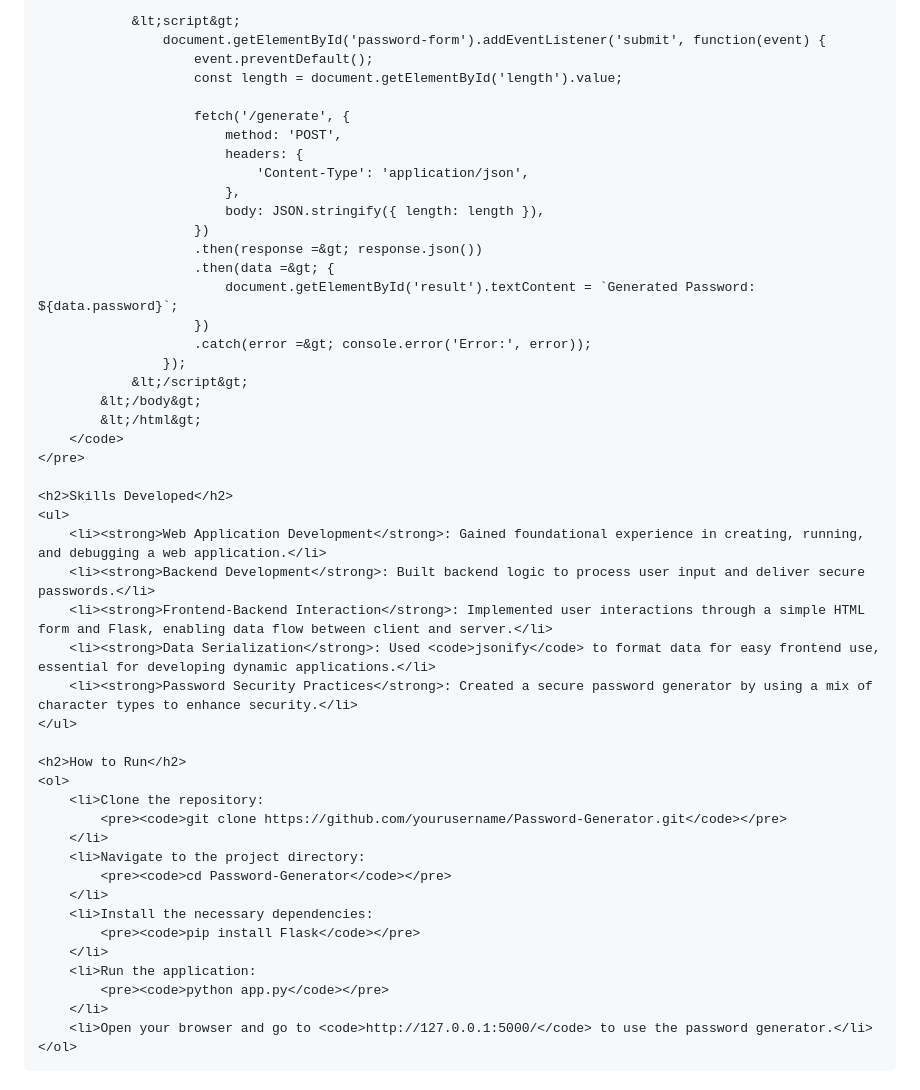
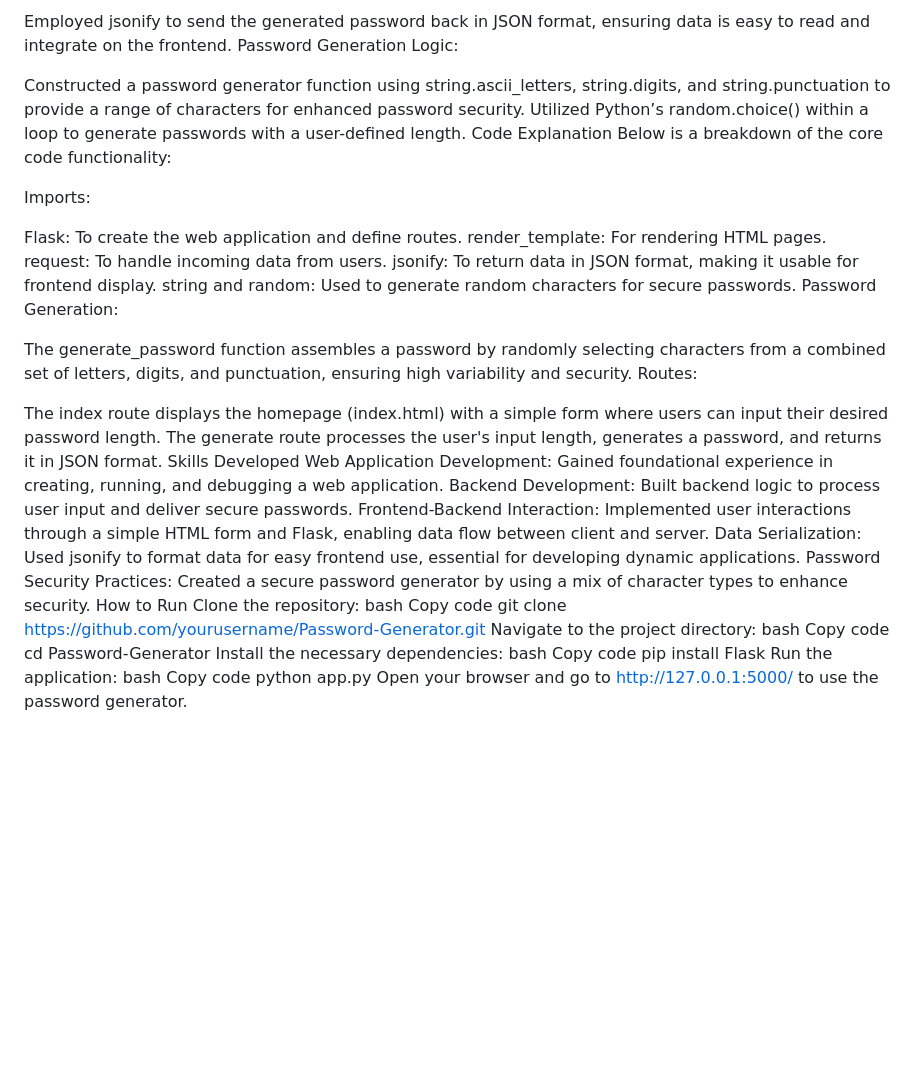
Before and after one commit to kelvintechnical/Password-Generator, a Markdown page: README.md, the part around one of its changes. GitHub-like rendering; blank space fills up the shorter version.

```diff
--- a/README.md
+++ b/README.md
@@ -74,52 +32,47 @@
 
-                &lt;script&gt;
-                    document.getElementById('password-form').addEventListener('submit', function(event) {
-                        event.preventDefault();
-                        const length = document.getElementById('length').value;
+Employed jsonify to send the generated password back in JSON format, ensuring data is easy to read and integrate on the frontend.
+Password Generation Logic:
 
-                        fetch('/generate', {
-                            method: 'POST',
-                            headers: {
-                                'Content-Type': 'application/json',
-                            },
-                            body: JSON.stringify({ length: length }),
-                        })
-                        .then(response =&gt; response.json())
-                        .then(data =&gt; {
-                            document.getElementById('result').textContent = `Generated Password: ${data.password}`;
-                        })
-                        .catch(error =&gt; console.error('Error:', error));
-                    });
-                &lt;/script&gt;
-            &lt;/body&gt;
-            &lt;/html&gt;
-        </code>
-    </pre>
+Constructed a password generator function using string.ascii_letters, string.digits, and string.punctuation to provide a range of characters for enhanced password security.
+Utilized Python’s random.choice() within a loop to generate passwords with a user-defined length.
+Code Explanation
+Below is a breakdown of the core code functionality:
 
-    <h2>Skills Developed</h2>
-    <ul>
-        <li><strong>Web Application Development</strong>: Gained foundational experience in creating, running, and debugging a web application.</li>
-        <li><strong>Backend Development</strong>: Built backend logic to process user input and deliver secure passwords.</li>
-        <li><strong>Frontend-Backend Interaction</strong>: Implemented user interactions through a simple HTML form and Flask, enabling data flow between client and server.</li>
-        <li><strong>Data Serialization</strong>: Used <code>jsonify</code> to format data for easy frontend use, essential for developing dynamic applications.</li>
-        <li><strong>Password Security Practices</strong>: Created a secure password generator by using a mix of character types to enhance security.</li>
-    </ul>
+Imports:
 
-    <h2>How to Run</h2>
-    <ol>
-        <li>Clone the repository:
-            <pre><code>git clone https://github.com/yourusername/Password-Generator.git</code></pre>
-        </li>
-        <li>Navigate to the project directory:
-            <pre><code>cd Password-Generator</code></pre>
-        </li>
-        <li>Install the necessary dependencies:
-            <pre><code>pip install Flask</code></pre>
-        </li>
-        <li>Run the application:
-            <pre><code>python app.py</code></pre>
-        </li>
-        <li>Open your browser and go to <code>http://127.0.0.1:5000/</code> to use the password generator.</li>
-    </ol>
-</body>
-</html>
+Flask: To create the web application and define routes.
+render_template: For rendering HTML pages.
+request: To handle incoming data from users.
+jsonify: To return data in JSON format, making it usable for frontend display.
+string and random: Used to generate random characters for secure passwords.
+Password Generation:
+
+The generate_password function assembles a password by randomly selecting characters from a combined set of letters, digits, and punctuation, ensuring high variability and security.
+Routes:
+
+The index route displays the homepage (index.html) with a simple form where users can input their desired password length.
+The generate route processes the user's input length, generates a password, and returns it in JSON format.
+Skills Developed
+Web Application Development: Gained foundational experience in creating, running, and debugging a web application.
+Backend Development: Built backend logic to process user input and deliver secure passwords.
+Frontend-Backend Interaction: Implemented user interactions through a simple HTML form and Flask, enabling data flow between client and server.
+Data Serialization: Used jsonify to format data for easy frontend use, essential for developing dynamic applications.
+Password Security Practices: Created a secure password generator by using a mix of character types to enhance security.
+How to Run
+Clone the repository:
+bash
+Copy code
+git clone https://github.com/yourusername/Password-Generator.git
+Navigate to the project directory:
+bash
+Copy code
+cd Password-Generator
+Install the necessary dependencies:
+bash
+Copy code
+pip install Flask
+Run the application:
+bash
+Copy code
+python app.py
+Open your browser and go to http://127.0.0.1:5000/ to use the password generator.
```
Also changed, not shown: other parts of README.md (+24 -66 lines).
